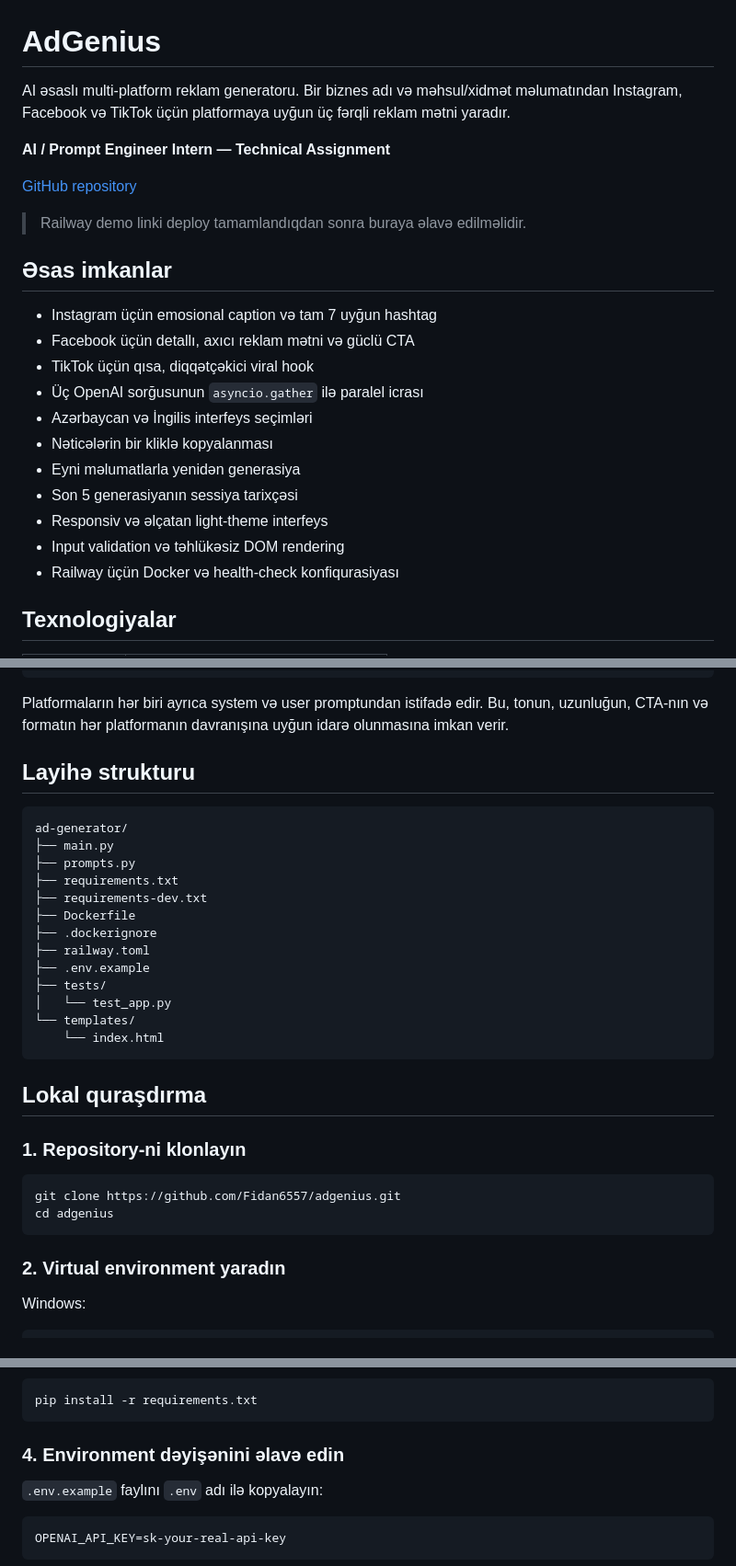
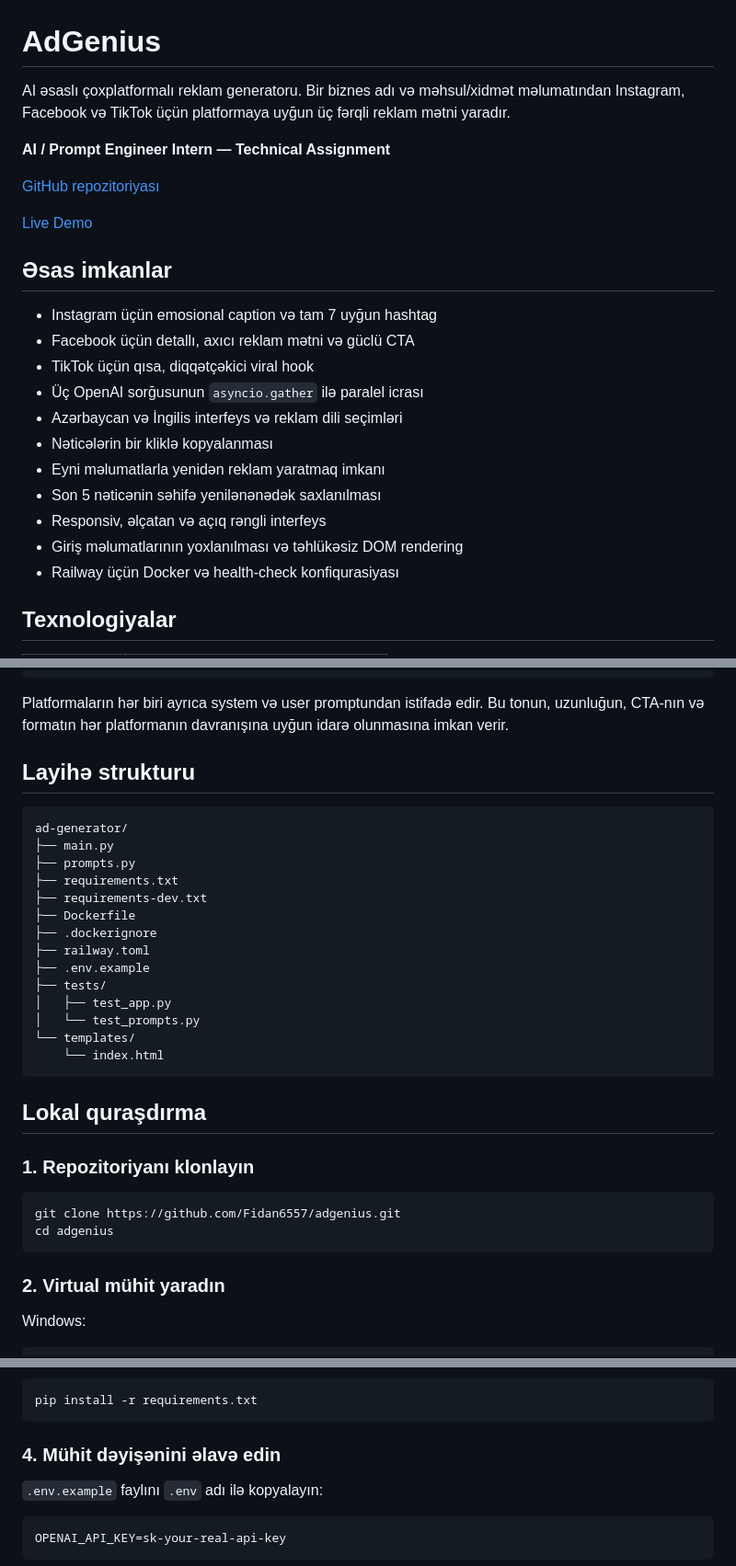
Before and after one commit to Fidan6557/adgenius, a Markdown page: README.md, 3 parts joined by grey strips. Shown at 92% size. GitHub-like rendering.

````diff
--- a/README.md
+++ b/README.md
@@ -1,14 +1,15 @@
 # AdGenius
 
-AI əsaslı multi-platform reklam generatoru. Bir biznes adı və məhsul/xidmət
+AI əsaslı çoxplatformalı reklam generatoru. Bir biznes adı və məhsul/xidmət
 məlumatından Instagram, Facebook və TikTok üçün platformaya uyğun üç fərqli
 reklam mətni yaradır.
 
 **AI / Prompt Engineer Intern — Technical Assignment**
 
-[GitHub repository](https://github.com/Fidan6557/adgenius)
+[GitHub repozitoriyası](https://github.com/Fidan6557/adgenius)
 
-> Railway demo linki deploy tamamlandıqdan sonra buraya əlavə edilməlidir.
+[Live Demo](https://adgenius-production-0206.up.railway.app)
+
 
 ## Əsas imkanlar
 
@@ -16,12 +17,12 @@ reklam mətni yaradır.
 - Facebook üçün detallı, axıcı reklam mətni və güclü CTA
 - TikTok üçün qısa, diqqətçəkici viral hook
 - Üç OpenAI sorğusunun `asyncio.gather` ilə paralel icrası
-- Azərbaycan və İngilis interfeys seçimləri
+- Azərbaycan və İngilis interfeys və reklam dili seçimləri
 - Nəticələrin bir kliklə kopyalanması
-- Eyni məlumatlarla yenidən generasiya
-- Son 5 generasiyanın sessiya tarixçəsi
-- Responsiv və əlçatan light-theme interfeys
-- Input validation və təhlükəsiz DOM rendering
+- Eyni məlumatlarla yenidən reklam yaratmaq imkanı
+- Son 5 nəticənin səhifə yenilənənədək saxlanılması
+- Responsiv, əlçatan və açıq rəngli interfeys
+- Giriş məlumatlarının yoxlanılması və təhlükəsiz DOM rendering
 - Railway üçün Docker və health-check konfiqurasiyası
 
 ## Texnologiyalar
@@ -52,7 +53,7 @@ FastAPI + Pydantic validation
 JSON response → nəticə kartları
 ```
 
-Platformaların hər biri ayrıca system və user promptundan istifadə edir. Bu,
+Platformaların hər biri ayrıca system və user promptundan istifadə edir. Bu
 tonun, uzunluğun, CTA-nın və formatın hər platformanın davranışına uyğun
 idarə olunmasına imkan verir.
 
@@ -69,21 +70,22 @@ ad-generator/
 ├── railway.toml
 ├── .env.example
 ├── tests/
-│   └── test_app.py
+│   ├── test_app.py
+│   └── test_prompts.py
 └── templates/
     └── index.html
 ```
 
 ## Lokal quraşdırma
 
-### 1. Repository-ni klonlayın
+### 1. Repozitoriyanı klonlayın
 
 ```bash
 git clone https://github.com/Fidan6557/adgenius.git
 cd adgenius
 ```
 
-### 2. Virtual environment yaradın
+### 2. Virtual mühit yaradın
 
 Windows:
 
@@ -105,7 +107,7 @@ source .venv/bin/activate
 pip install -r requirements.txt
 ```
 
-### 4. Environment dəyişənini əlavə edin
+### 4. Mühit dəyişənini əlavə edin
 
 `.env.example` faylını `.env` adı ilə kopyalayın:
 
````
Also changed, not shown: other parts of README.md (+8 -43 lines).
